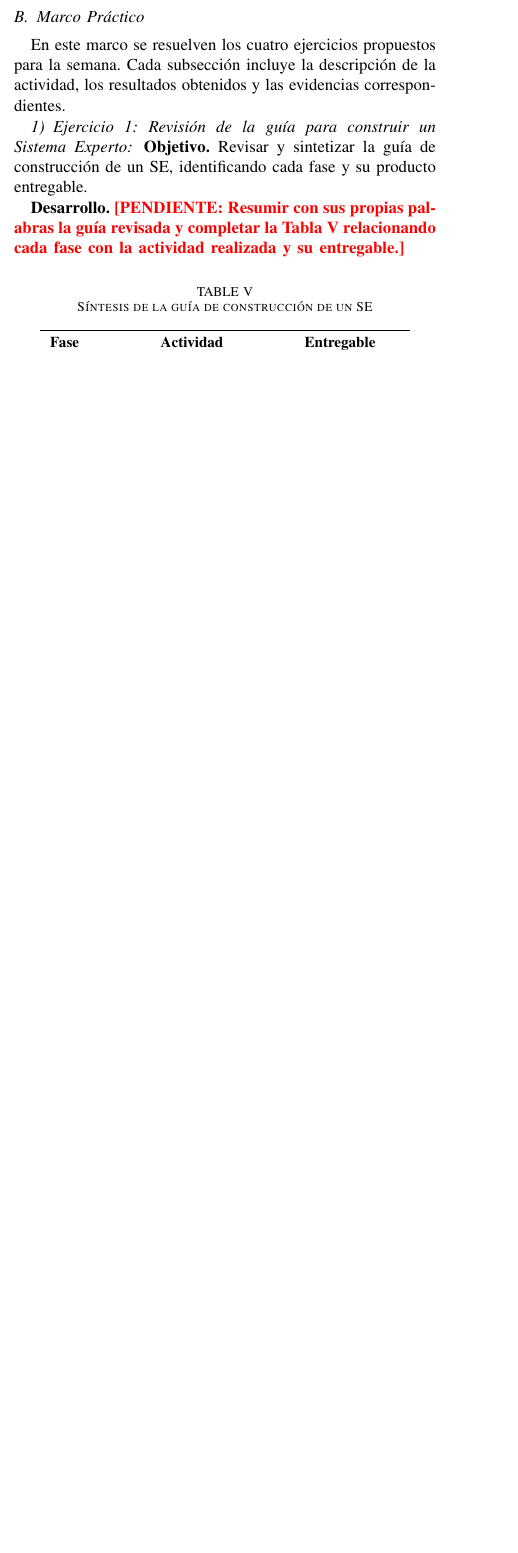
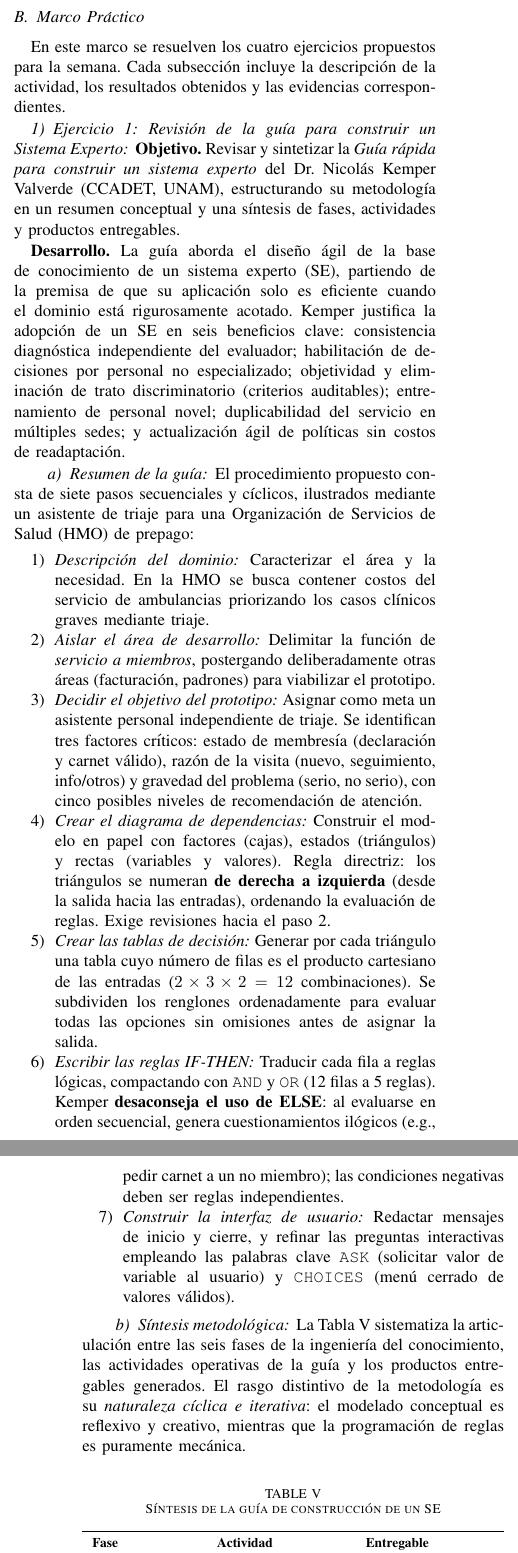
Before and after one commit to sergio3212004/IA-II_LAB-II, a LaTeX paper (LABII.tex, which reads sections/semana_6.tex): part of one column of page 2 of 3 before the commit and two parts of the columns of pages 2 and 3 of 4 after it, the two joined at a grey line, cut so that both start at the same text, the shorter picture padded with empty space. Compiled offline with pdfLaTeX.

Commit message:
Semana 6 ejercicio 1

```diff
--- a/LABII.tex
+++ b/LABII.tex
@@ -11,6 +11,13 @@
 \usepackage{url}
 \usepackage{booktabs}
 \usepackage{float}
+\usepackage{array}
+\usepackage{tikz}
+\usetikzlibrary{shapes.geometric,positioning,arrows.meta}
+
+% Tipos de columna para tablas: texto alineado a la izquierda o centrado.
+\newcolumntype{L}[1]{>{\raggedright\arraybackslash}p{#1}}
+\newcolumntype{C}[1]{>{\centering\arraybackslash}p{#1}}
 
 \lstset{
 	basicstyle=\ttfamily\footnotesize,
--- a/sections/semana_6.tex
+++ b/sections/semana_6.tex
@@ -193,12 +193,66 @@ resultados obtenidos y las evidencias correspondientes.
 
 \subsubsection{Ejercicio 1: Revisi\'on de la gu\'ia para construir un Sistema Experto}
 
-\textbf{Objetivo.} Revisar y sintetizar la gu\'ia de construcci\'on de
-un SE, identificando cada fase y su producto entregable.
+\textbf{Objetivo.} Revisar y sintetizar la \emph{Gu\'ia r\'apida para
+construir un sistema experto} del Dr. Nicol\'as Kemper Valverde (CCADET,
+UNAM), estructurando su metodolog\'ia en un resumen conceptual y una
+s\'intesis de fases, actividades y productos entregables.
 
-\textbf{Desarrollo.} \TODO{Resumir con sus propias palabras la gu\'ia
-revisada y completar la Tabla~\ref{tab:guia} relacionando cada fase con
-la actividad realizada y su entregable.}
+\textbf{Desarrollo.} La gu\'ia aborda el dise\~no \'agil de la base de
+conocimiento de un sistema experto (SE), partiendo de la premisa de que
+su aplicaci\'on solo es eficiente cuando el dominio est\'a rigurosamente
+acotado. Kemper justifica la adopci\'on de un SE en seis beneficios clave:
+consistencia diagn\'ostica independiente del evaluador; habilitaci\'on de
+decisiones por personal no especializado; objetividad y eliminaci\'on de
+trato discriminatorio (criterios auditables); entrenamiento de personal
+novel; duplicabilidad del servicio en m\'ultiples sedes; y
+actualizaci\'on \'agil de pol\'iticas sin costos de readaptaci\'on.
+
+\paragraph{Resumen de la gu\'ia} El procedimiento propuesto consta de
+siete pasos secuenciales y c\'iclicos, ilustrados mediante un asistente
+de triaje para una Organizaci\'on de Servicios de Salud (HMO) de
+prepago:
+\begin{enumerate}
+	\item \emph{Descripci\'on del dominio:} Caracterizar el \'area y la
+	necesidad. En la HMO se busca contener costos del servicio de
+	ambulancias priorizando los casos cl\'inicos graves mediante triaje.
+	\item \emph{Aislar el \'area de desarrollo:} Delimitar la funci\'on de
+	\emph{servicio a miembros}, postergando deliberadamente otras \'areas
+	(facturaci\'on, padrones) para viabilizar el prototipo.
+	\item \emph{Decidir el objetivo del prototipo:} Asignar como meta un
+	asistente personal independiente de triaje. Se identifican tres
+	factores cr\'iticos: estado de membres\'ia (declaraci\'on y carnet
+	v\'alido), raz\'on de la visita (nuevo, seguimiento, info/otros) y
+	gravedad del problema (serio, no serio), con cinco posibles niveles
+	de recomendaci\'on de atenci\'on.
+	\item \emph{Crear el diagrama de dependencias:} Construir el modelo
+	en papel con factores (cajas), estados (tri\'angulos) y rectas
+	(variables y valores). Regla directriz: los tri\'angulos se numeran
+	\textbf{de derecha a izquierda} (desde la salida hacia las entradas),
+	ordenando la evaluaci\'on de reglas. Exige revisiones hacia el paso 2.
+	\item \emph{Crear las tablas de decisi\'on:} Generar por cada
+	tri\'angulo una tabla cuyo n\'umero de filas es el producto
+	cartesiano de las entradas ($2 \times 3 \times 2 = 12$ combinaciones).
+	Se subdividen los renglones ordenadamente para evaluar todas las
+	opciones sin omisiones antes de asignar la salida.
+	\item \emph{Escribir las reglas IF-THEN:} Traducir cada fila a
+	reglas l\'ogicas, compactando con \texttt{AND} y \texttt{OR} (12 filas
+	a 5 reglas). Kemper \textbf{desaconseja el uso de ELSE}: al evaluarse
+	en orden secuencial, genera cuestionamientos il\'ogicos (e.g., pedir
+	carnet a un no miembro); las condiciones negativas deben ser reglas
+	independientes.
+	\item \emph{Construir la interfaz de usuario:} Redactar mensajes de
+	inicio y cierre, y refinar las preguntas interactivas empleando las
+	palabras clave \texttt{ASK} (solicitar valor de variable al usuario) y
+	\texttt{CHOICES} (men\'u cerrado de valores v\'alidos).
+\end{enumerate}
+
+\paragraph{S\'intesis metodol\'ogica} La Tabla~\ref{tab:guia} sistematiza
+la articulaci\'on entre las seis fases de la ingenier\'ia del conocimiento,
+las actividades operativas de la gu\'ia y los productos entregables
+generados. El rasgo distintivo de la metodolog\'ia es su \emph{naturaleza
+c\'iclica e iterativa}: el modelado conceptual es reflexivo y creativo,
+mientras que la programaci\'on de reglas es puramente mec\'anica.
 
 \begin{table}[htbp]
 	\caption{S\'intesis de la gu\'ia de construcci\'on de un SE}
```
Also changed, not shown: LABII.tex (6 more changed lines), sections/semana_6.tex (51 more changed lines), 1 other file.
